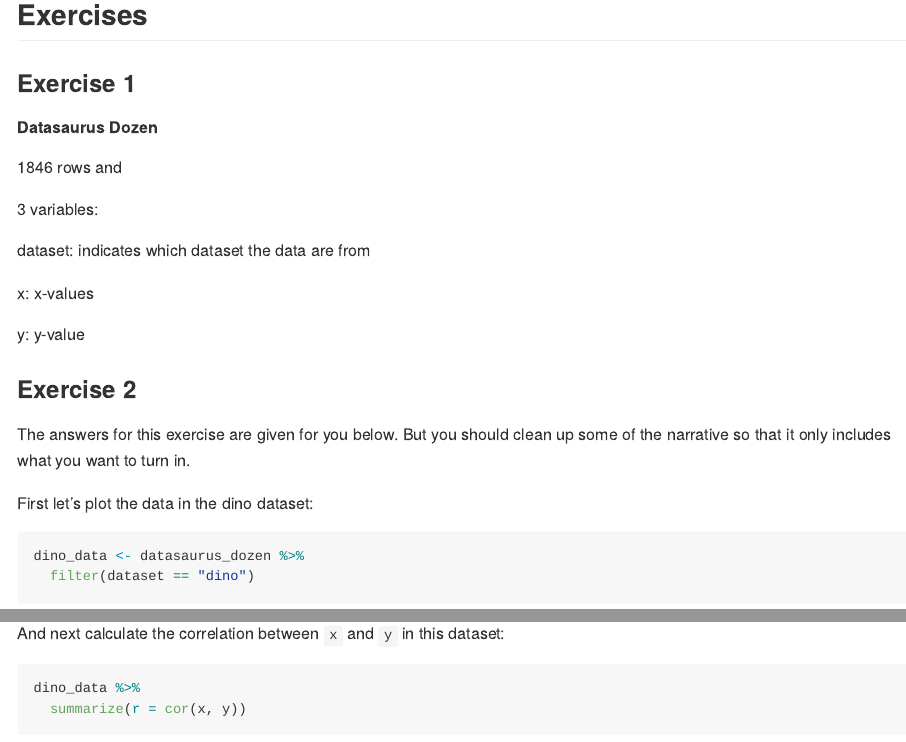
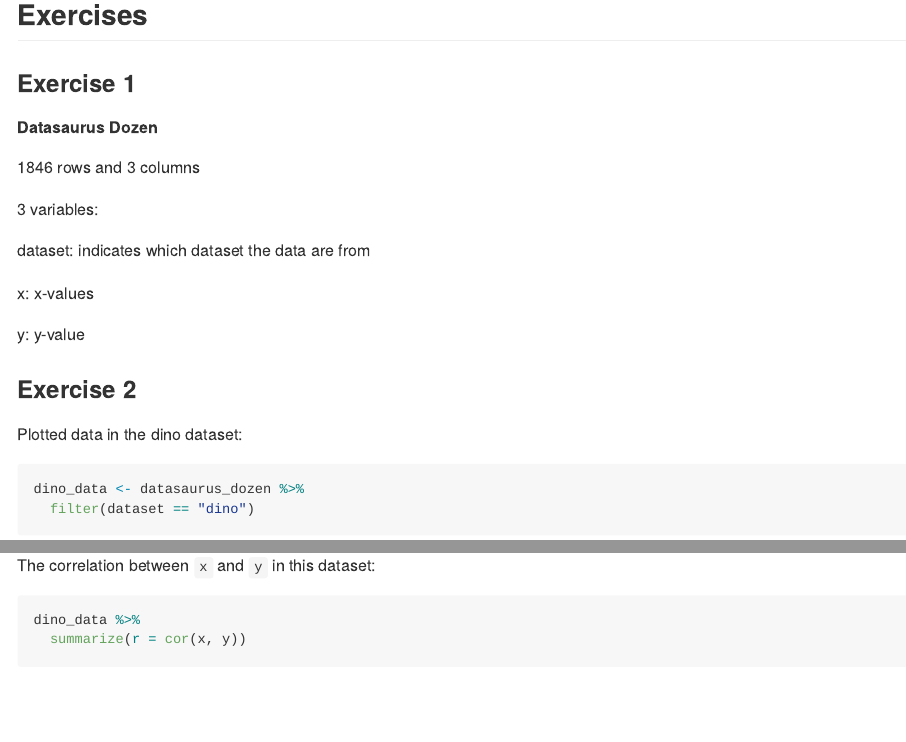
Before and after one commit to HeatherHawkins552/Lab01, an R Markdown document (lab-01-hello-r.Rmd): the page in a window 1100 px wide, from 320 px down, and a second part further down, joined at a grey line. Rendered offline with R 4.5, knitr and Pandoc, with nearby package versions; some code elsewhere in the file could not run offline.

Commit message:
Added answer for Ex 2

````diff
--- a/lab-01-hello-r.Rmd
+++ b/lab-01-hello-r.Rmd
@@ -17,7 +17,7 @@ library(datasauRus)
 ### Exercise 1
 ##### Datasaurus Dozen
 
-1846 rows and
+1846 rows and 3 columns
 
 3 variables:
 
@@ -29,10 +29,7 @@ y: y-value
 
 ### Exercise 2
 
-The answers for this exercise are given for you below.
-But you should clean up some of the narrative so that it only includes what you want to turn in.
-
-First let's plot the data in the dino dataset:
+Plotted data in the dino dataset:
 
 ```{r plot-dino, fig.height=3, fig.width=6}
 dino_data <- datasaurus_dozen %>%
@@ -42,7 +39,7 @@ ggplot(data = dino_data, mapping = aes(x = x, y = y)) +
   geom_point()
 ```
 
-And next calculate the correlation between `x` and `y` in this dataset:
+The correlation between `x` and `y` in this dataset:
 
 ```{r cor-dino}
 dino_data %>%
````
